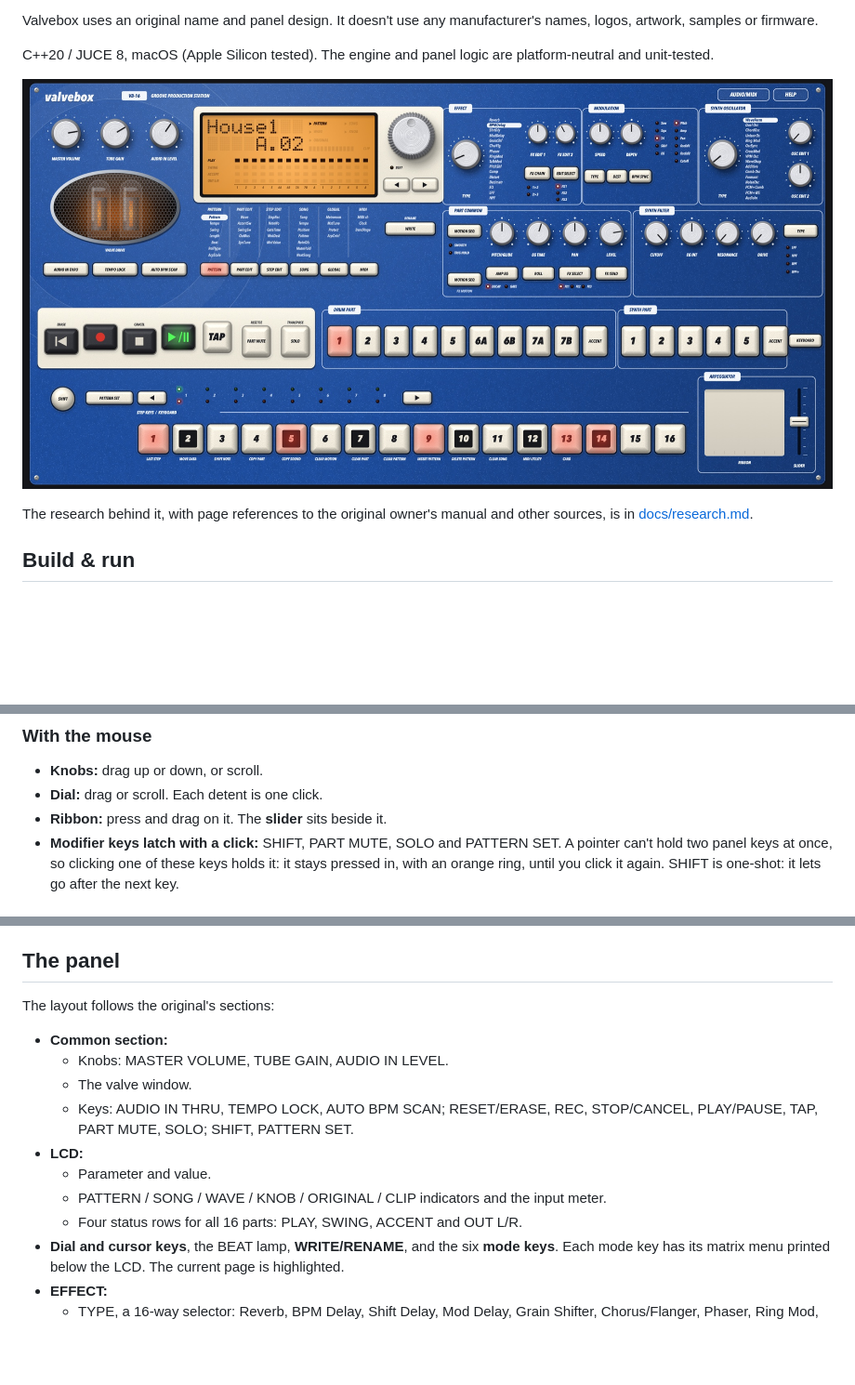
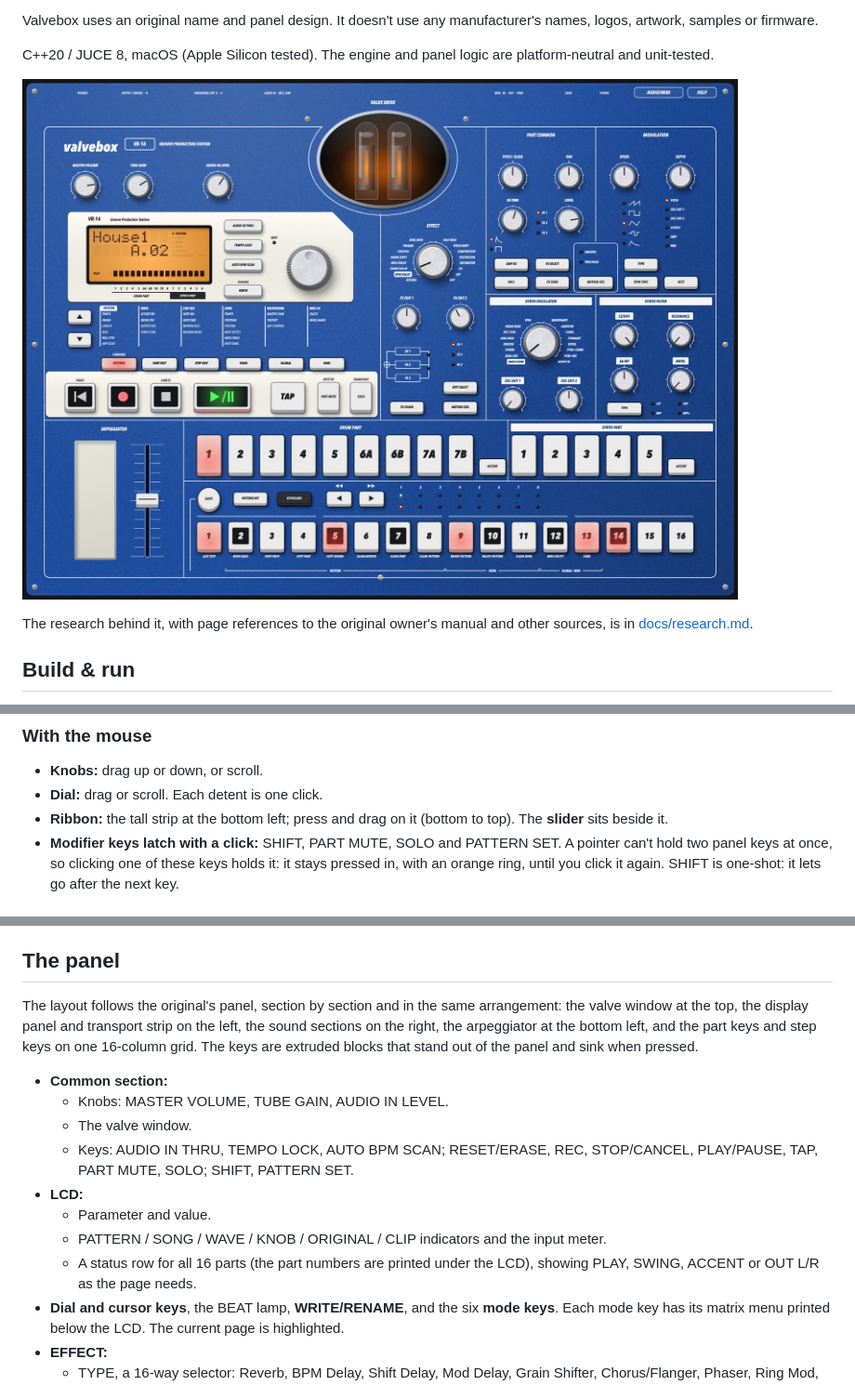
Before and after one commit to csprech/valvebox, a Markdown page: README.md, 3 parts joined by grey strips. Shown at 93% size. Rendered like a GitHub page; pictures changed too: docs/valvebox.jpg; blank space fills up the shorter version.

```diff
--- a/README.md
+++ b/README.md
@@ -81,7 +81,7 @@ The keyboard works as soon as the window is in front. Keys still held when you s
 
 - **Knobs:** drag up or down, or scroll.
 - **Dial:** drag or scroll. Each detent is one click.
-- **Ribbon:** press and drag on it. The **slider** sits beside it.
+- **Ribbon:** the tall strip at the bottom left; press and drag on it (bottom to top). The **slider** sits beside it.
 - **Modifier keys latch with a click:** SHIFT, PART MUTE, SOLO and PATTERN SET. A pointer can't hold two panel keys at once, so clicking one of these keys holds it: it stays pressed in, with an orange ring, until you click it again. SHIFT is one-shot: it lets go after the next key.
 
 ### MIDI
@@ -108,7 +108,7 @@ The keyboard works as soon as the window is in front. Keys still held when you s
 
 ## The panel
 
-The layout follows the original's sections:
+The layout follows the original's panel, section by section and in the same arrangement: the valve window at the top, the display panel and transport strip on the left, the sound sections on the right, the arpeggiator at the bottom left, and the part keys and step keys on one 16-column grid. The keys are extruded blocks that stand out of the panel and sink when pressed.
 
 - **Common section:**
   - Knobs: MASTER VOLUME, TUBE GAIN, AUDIO IN LEVEL.
@@ -117,7 +117,7 @@ The layout follows the original's sections:
 - **LCD:**
   - Parameter and value.
   - PATTERN / SONG / WAVE / KNOB / ORIGINAL / CLIP indicators and the input meter.
-  - Four status rows for all 16 parts: PLAY, SWING, ACCENT and OUT L/R.
+  - A status row for all 16 parts (the part numbers are printed under the LCD), showing PLAY, SWING, ACCENT or OUT L/R as the page needs.
 - **Dial and cursor keys**, the BEAT lamp, **WRITE/RENAME**, and the six **mode keys**. Each mode key has its matrix menu printed below the LCD. The current page is highlighted.
 - **EFFECT:**
   - TYPE, a 16-way selector: Reverb, BPM Delay, Shift Delay, Mod Delay, Grain Shifter, Chorus/Flanger, Phaser, Ring Mod, Talk Mod, Pitch Shifter, Compressor, Distortion, Decimator, EQ, LPF, HPF.
```
Also changed, not shown: other parts of README.md (+2 -2 lines), 6 other files.
